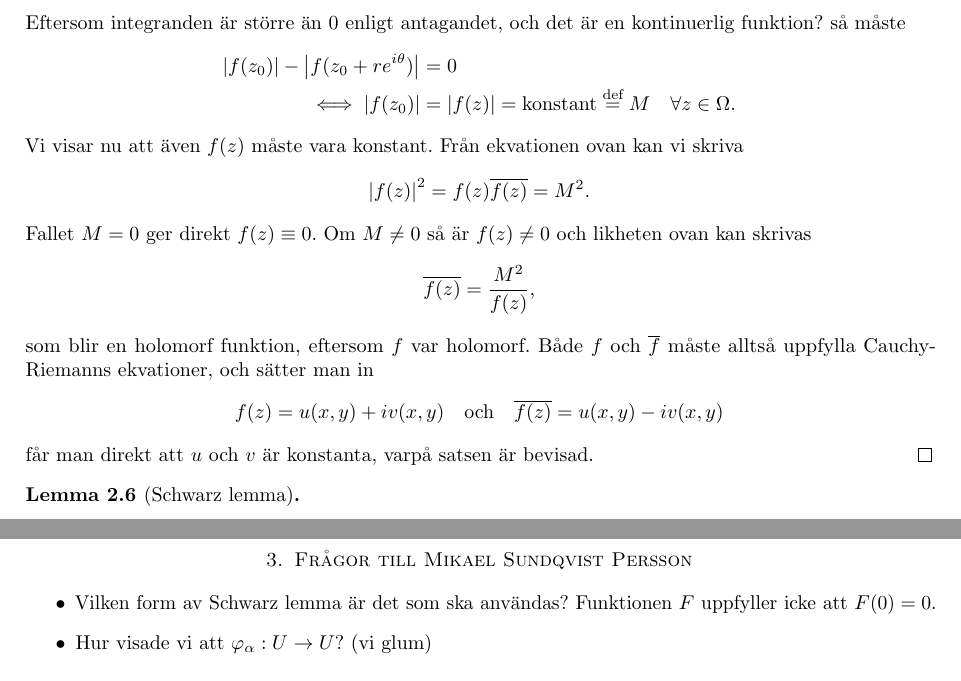
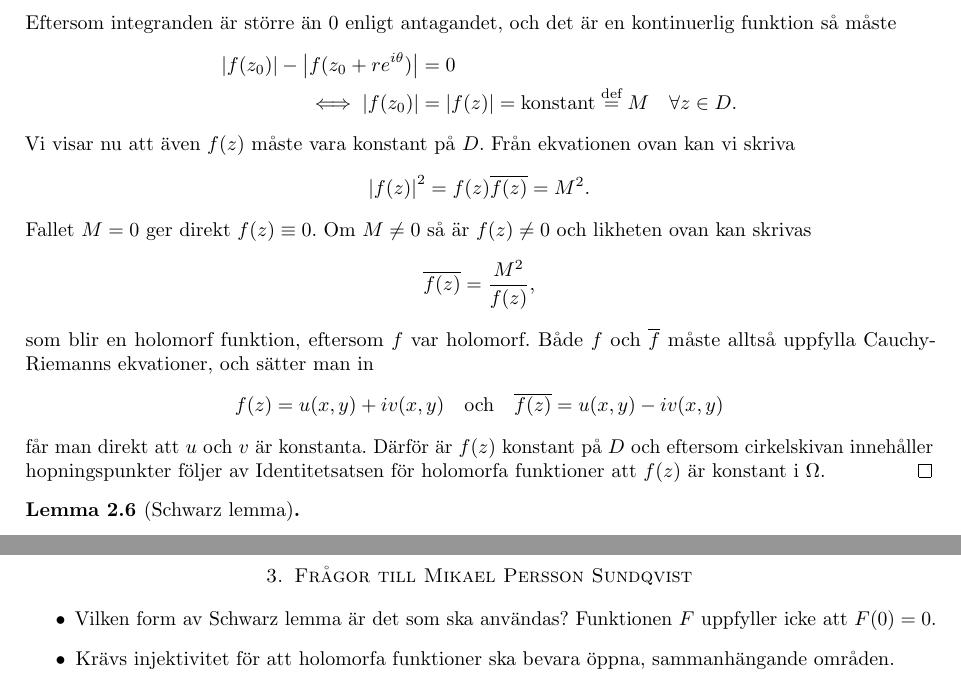
Before and after one commit to melkerlarsson/riemann_mapping, a LaTeX document (main.tex, which reads riemann.tex): two parts of pages 4 and 7 of 7, joined at a grey line, cut so that both start at the same text. Compiled offline with pdfLaTeX.

Commit message:
maxprincip korrektur

```diff
--- a/riemann.tex
+++ b/riemann.tex
@@ -41,16 +40,16 @@
 		\int_0^{2\pi}{\abs{f(z_0)} d\theta}                                  & =  \int_0^{2\pi}{\abs{f(z_0 + re^{i\theta})} d\theta} \\
 		\iff \int_0^{2\pi}{\abs{f(z_0)}-\abs{f(z_0 + re^{i\theta})} d\theta} & = 0.
 	\end{align*}
-	Eftersom integranden är större än 0 enligt antagandet, och det är en kontinuerlig funktion? så måste
+	Eftersom integranden är större än 0 enligt antagandet, och det är en kontinuerlig funktion så måste
 	\begin{align*}
-		\abs{f(z_0)} - \abs{f(z_0 + re^{i\theta})} & = 0                                                                                  \\
-		\iff \abs{f(z_0)}                          & = \abs{f(z)} = \text{konstant} \overset{\text{def}}{=} M \quad \forall z \in \Omega.
+		\abs{f(z_0)} - \abs{f(z_0 + re^{i\theta})} & = 0                                                                             \\
+		\iff \abs{f(z_0)}                          & = \abs{f(z)} = \text{konstant} \overset{\text{def}}{=} M \quad \forall z \in D.
 	\end{align*}
 	% Det följer ur Identitessatsen för holomorfa funktioner att
 	% \begin{equation*}
 	% 	\abs{f(z)} = \abs{f(z_0)} = \text{konstant} \overset{\text{def}}{=} M \quad \forall z \in \mathbb{C}.
 	% \end{equation*}
-	Vi visar nu att även $f(z)$ måste vara konstant. Från ekvationen ovan kan vi skriva
+	Vi visar nu att även $f(z)$ måste vara konstant på $D$. Från ekvationen ovan kan vi skriva
 	\begin{equation*}
 		\abs{f(z)}^2 = f(z)\conj{f(z)} = M^2.
 	\end{equation*}
@@ -62,7 +61,7 @@
 	\begin{equation*}
 		f(z) = u(x, y) + iv(x, y) \quad \text{och} \quad \conj{f(z)} = u(x, y) - iv(x, y)
 	\end{equation*}
-	får man direkt att $u$ och $v$ är konstanta, varpå satsen är bevisad.
+	får man direkt att $u$ och $v$ är konstanta. Därför är $f(z)$ konstant på $D$ och eftersom cirkelskivan innehåller hopningspunkter följer av Identitetsatsen för holomorfa funktioner att $f(z)$ är konstant i $\Omega$.
 \end{proof}
 
 \begin{lemma}[Schwarz lemma]
@@ -213,8 +212,8 @@
 	då $n \to \infty$ för godtyckligt litet $\epsilon$. Alltså måste $\zeta(\Omega) \subset \overline{U}$. Men då $\zeta$ är holomorf och $\Omega$ öppen gäller enligt sats \ref{thm:öppna_områden_bevaras} att $\zeta(\Omega) \subset U$. Det följer att $\zeta \in \Sigma$ och eftersom $\zeta'(z_0) = \eta$ lägger $\zeta$ området $\Omega$ på $U$.
 \end{proof}
 
-\section{Frågor till Mikael Sundqvist Persson}
+\section{Frågor till Mikael Persson Sundqvist}
 \begin{itemize}
 	\item Vilken form av Schwarz lemma är det som ska användas? Funktionen $F$ uppfyller icke att $F(0)=0$.
-	\item Hur visade vi att $\phi_{\alpha}: U \to U$?  (vi glum)
+	\item Krävs injektivitet för att holomorfa funktioner ska bevara öppna, sammanhängande områden.
 \end{itemize}
```
Also changed, not shown: riemann.tex (11 more changed lines).
